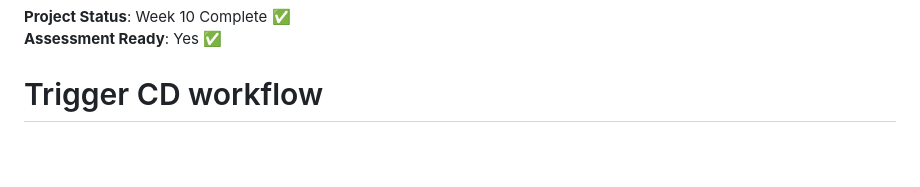
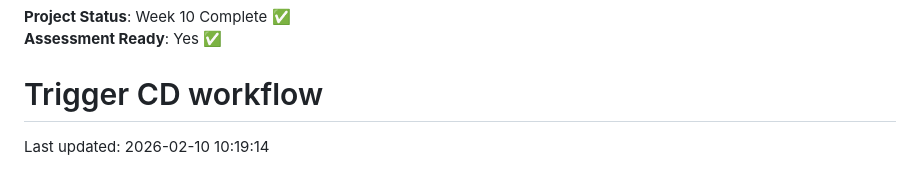
Before and after one commit to SahrMalik/stock-tracker-epa, a Markdown page: README.md, the part around the change. Drawn GitHub-style; blank space fills up the shorter version.

Commit message:
Test CI/CD pipeline - 2026-02-10

```diff
--- a/README.md
+++ b/README.md
@@ -314,3 +314,5 @@ This project was developed as part of the Level 4 DevOps Engineer apprenticeship
 **Project Status**: Week 10 Complete ✅
 **Assessment Ready**: Yes ✅
 # Trigger CD workflow
+
+Last updated: 2026-02-10 10:19:14
```
